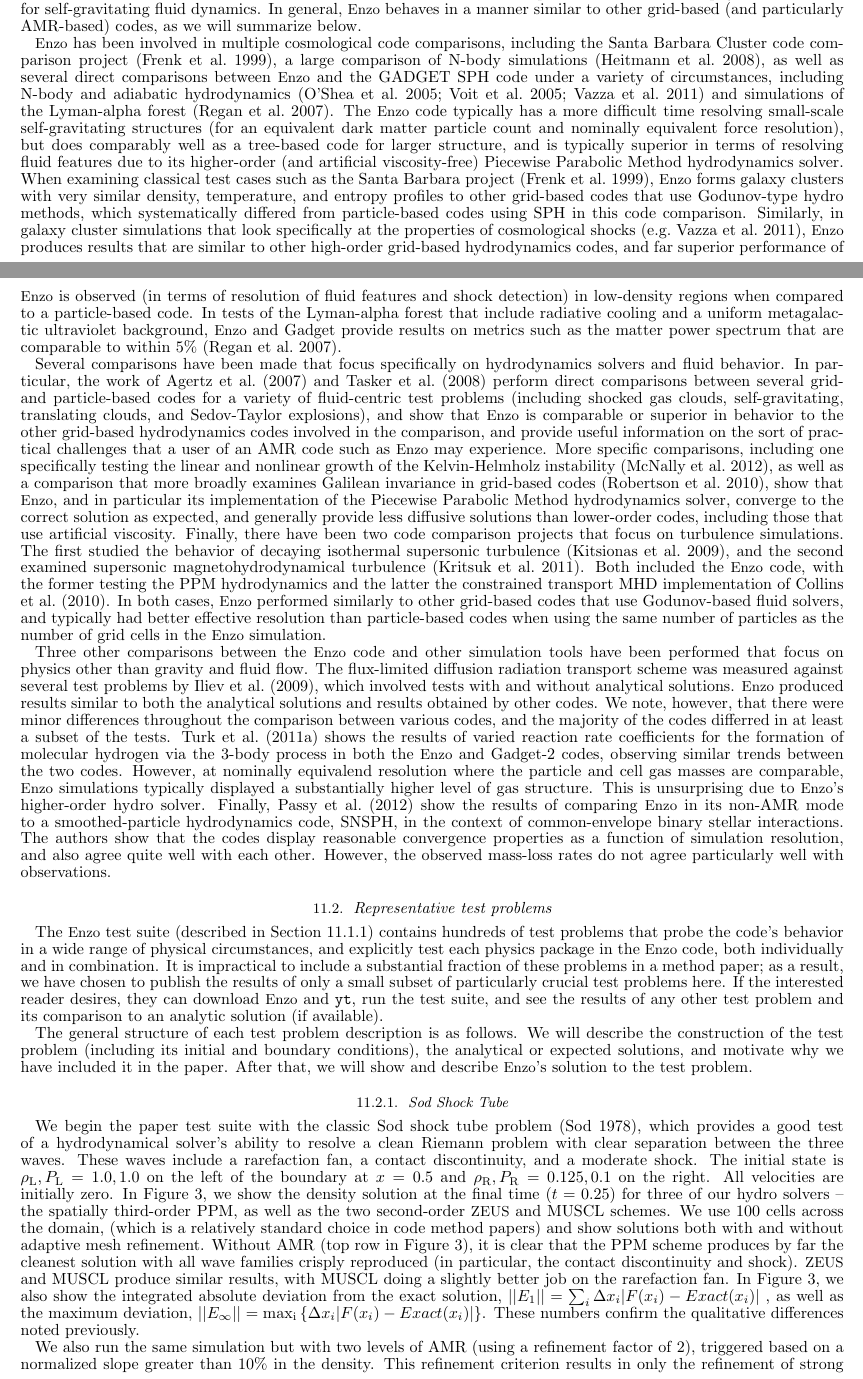
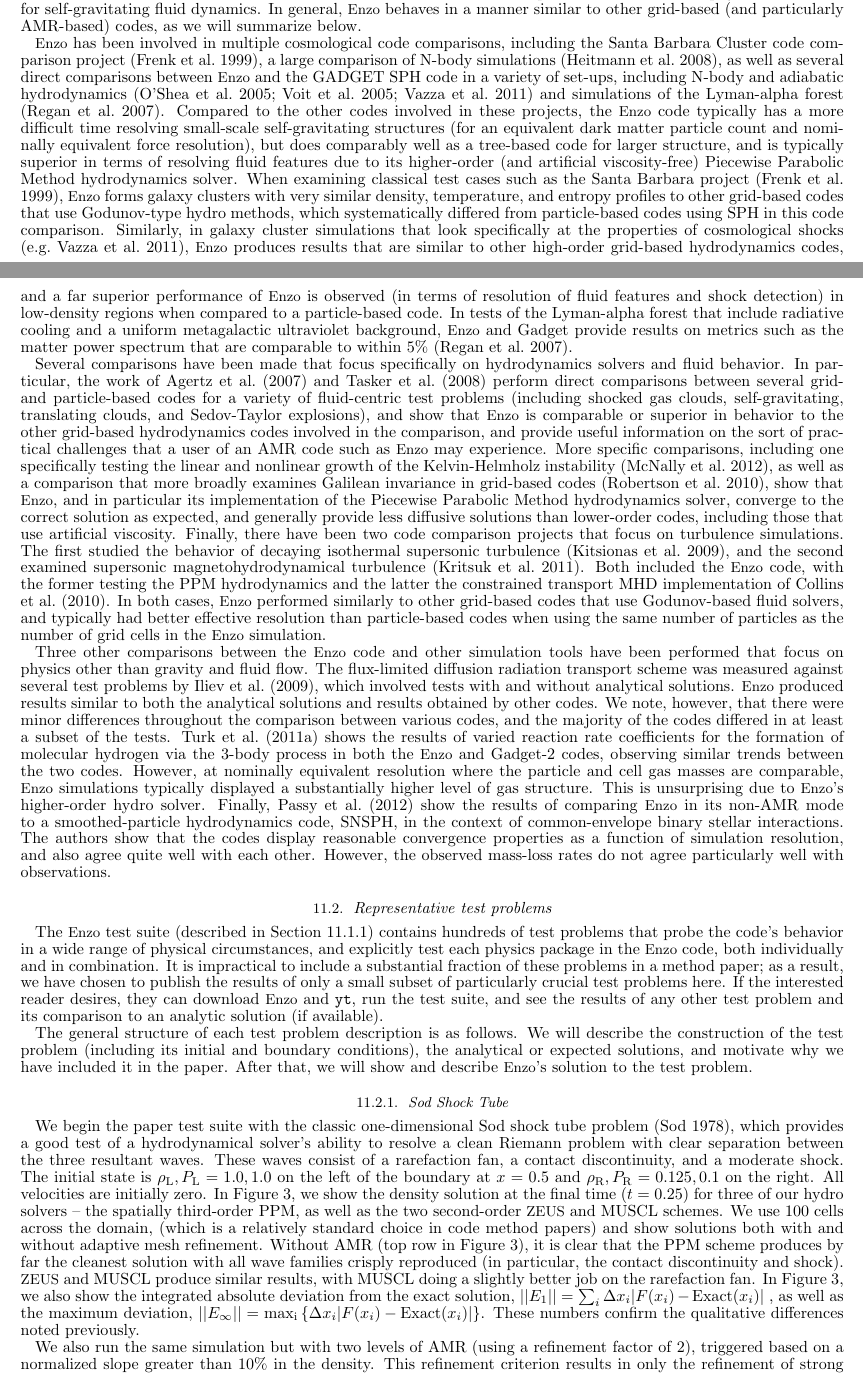
Before and after one commit to enzo-project/enzo-method-paper, a LaTeX document (ms.tex, which reads tests-sodshocktube.tex, tests-vandv.tex): two parts of pages 33 and 34 of 59, joined at a grey line, cut so that both start at the same text. Compiled offline with pdfLaTeX.

Commit message:
sweep 1: typo changed

```diff
--- a/tests-sodshocktube.tex
+++ b/tests-sodshocktube.tex
@@ -1,10 +1,10 @@
 \subsubsection{Sod Shock Tube}
 \label{sec.tests.sodshock}
 
-We begin the paper test suite with the classic Sod shock tube problem
+We begin the paper test suite with the classic one-dimensional Sod shock tube problem
 \citep{Sod78}, which provides a good test of a hydrodynamical solver's
 ability to resolve a clean Riemann problem with clear separation
-between the three waves.  These waves include a rarefaction fan, a
+between the three resultant waves.  These waves consist of a rarefaction fan, a
 contact discontinuity, and a moderate shock.  The initial state is
 $\rho_{\rm L}, P_{\rm L} = 1.0, 1.0$ on the left of the boundary at
 $x=0.5$ and $\rho_{\rm R}, P_{\rm R} = 0.125, 0.1$ on the right.
@@ -20,9 +20,9 @@ all wave families crisply reproduced (in particular, the contact
 discontinuity and shock).  \zeus\ and MUSCL produce similar results,
 with MUSCL doing a slightly better job on the rarefaction fan.  In Figure
 \ref{fig.sodshocktube}, we also show the integrated absolute deviation from
-the exact solution, $||E_1|| = \sum_i \Delta x_i |F(x_i)-Exact(x_i)|$
+the exact solution, $||E_1|| = \sum_i \Delta x_i |F(x_i)-{\rm Exact}(x_i)|$
 , as well as the maximum deviation,
-$||E_\infty|| = \mathrm{max_i}\left\{ \Delta x_i|F(x_i)-Exact(x_i)| \right\}$.
+$||E_\infty|| = \mathrm{max_i}\left\{ \Delta x_i|F(x_i)-{\rm Exact}(x_i)| \right\}$.
 These numbers confirm the qualitative differences noted
 previously.
 
--- a/tests-vandv.tex
+++ b/tests-vandv.tex
@@ -73,11 +73,11 @@ grid-based (and particularly AMR-based) codes, as we will summarize below.
 including the Santa Barbara Cluster code comparison project
 \citep{SantaBarbara}, a large comparison of N-body simulations
 \citep{2008CS&D....1a5003H}, as well as several direct comparisons
-between \enzo\ and the GADGET SPH code under a variety of
-circumstances, including N-body and adiabatic hydrodynamics
+between \enzo\ and the GADGET SPH code in a variety of
+set-ups, including N-body and adiabatic hydrodynamics
 \citep{2005ApJS..160....1O,2005MNRAS.364..909V, 2011MNRAS.418..960V}
 and simulations of the Lyman-alpha forest \citep{2007MNRAS.374..196R}.
-The \enzo\ code typically has a more difficult time resolving
+Compared to the other codes involved in these projects, the \enzo\ code typically has a more difficult time resolving
 small-scale self-gravitating structures (for an equivalent dark matter
 particle count and nominally equivalent force resolution), but does
 comparably well as a tree-based code for larger structure, and is
@@ -91,7 +91,7 @@ systematically differed from particle-based codes using SPH in this
 code comparison.  Similarly, in galaxy cluster simulations that look
 specifically at the properties of cosmological shocks
 \citep[e.g.][]{2011MNRAS.418..960V}, \enzo\ produces results that are
-similar to other high-order grid-based hydrodynamics codes, and far
+similar to other high-order grid-based hydrodynamics codes, and a far
 superior performance of \enzo\ is observed (in terms of resolution of
 fluid features and shock detection) in low-density regions when
 compared to a particle-based code.  In tests of the Lyman-alpha forest
@@ -138,12 +138,12 @@ measured against several test problems by \citet{IlievEtAl2009},
 which involved tests with and without analytical solutions.  \enzo\ produced
 results similar to both the analytical solutions and results obtained by
 other codes.  We note, however, that there were minor differences throughout
-the comparison between various codes, and the majority of the codes differred
+the comparison between various codes, and the majority of the codes differed
 in at least a subset of the tests.
 \citet{2011ApJ...726...55T} shows the results of varied reaction rate
 coefficients for the formation of molecular hydrogen via the 3-body
 process in both the \enzo\ and Gadget-2 codes, observing similar trends between
-the two codes. However, at nominally equivalend resolution
+the two codes. However, at nominally equivalent resolution
 where the particle and cell gas masses are comparable,
 \enzo\ simulations typically displayed a
 substantially higher level of gas structure.  This is unsurprising due
```
Also changed, not shown: code-tests.tex (+1 -1 lines), tests-doublemach.tex (+4 -4 lines), tests-shockpool.tex (+1 -1 lines), tests-vandv.tex (6 more changed lines).
